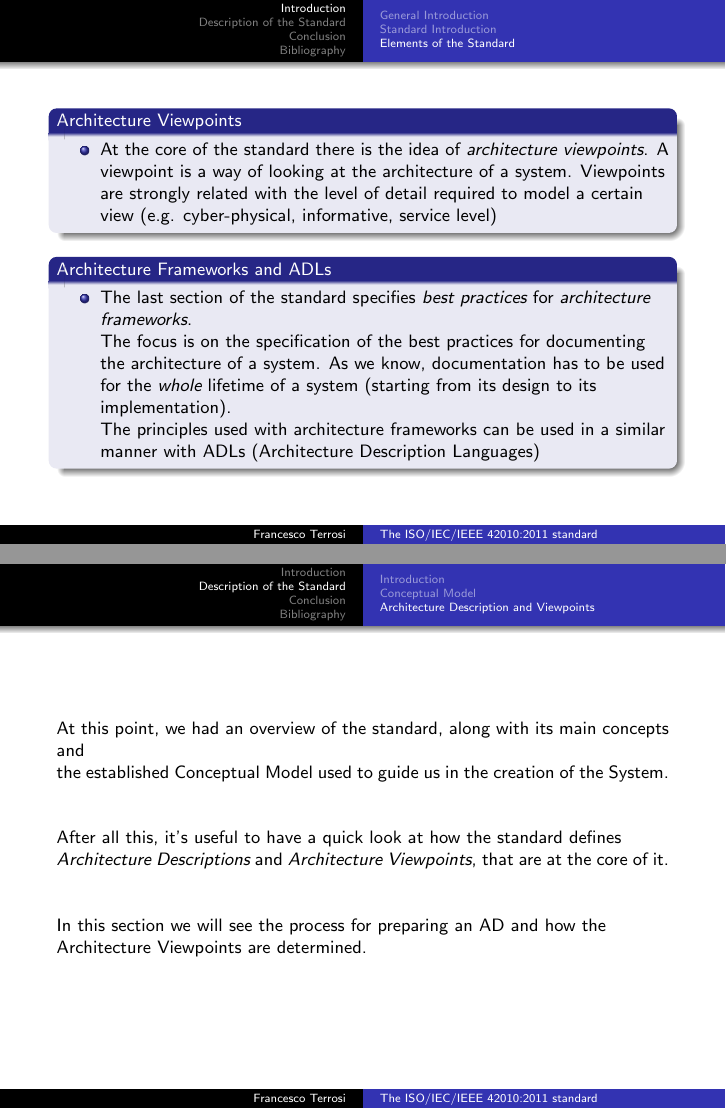
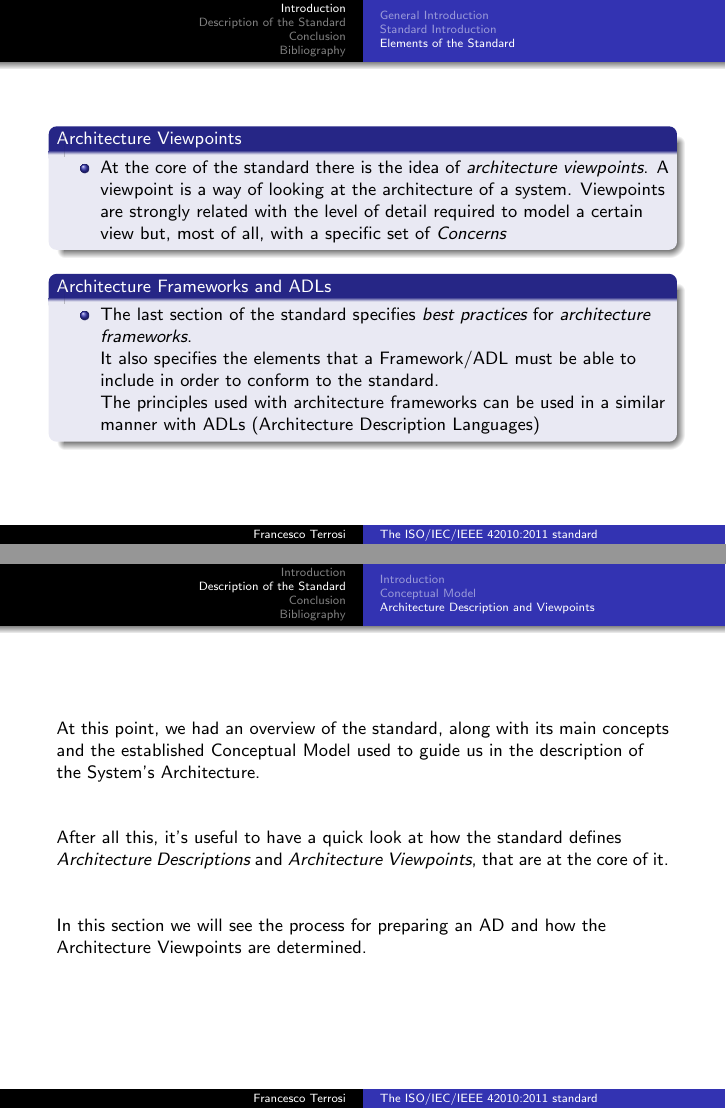
Before and after one commit to FrancescoTerrosi/DRTCPSoS-slides, LaTeX slides (Presentazione.tex, which reads chap/intro.tex): pages 7 and 29 of 36, joined at a grey line. Compiled offline with pdfLaTeX.

Commit message:
final commit

```diff
--- a/Presentazione.tex
+++ b/Presentazione.tex
@@ -21,7 +21,7 @@
 
 \institute{Università degli studi di Firenze}
 
-\date{\today}
+\date{24 settembre 2018}
 
 \subject{Distributed Real-Time Cyber Physical Systems}
 
--- a/chap/intro.tex
+++ b/chap/intro.tex
@@ -73,14 +73,14 @@
 
 			\begin{block}{Architecture Viewpoints}
 			\begin{itemize}
-				\item At the core of the standard there is the idea of \emph{architecture viewpoints}. A viewpoint is a way of looking at the architecture of a system. Viewpoints are strongly related with the level of detail required to model a certain view (e.g. cyber-physical, informative, service level)
+				\item At the core of the standard there is the idea of \emph{architecture viewpoints}. A viewpoint is a way of looking at the architecture of a system. Viewpoints are strongly related with the level of detail required to model a certain view but, most of all, with a specific set of \emph{Concerns}
 				\end{itemize}
 			\end{block}
 
 			\begin{block}{Architecture Frameworks and ADLs}
 				\begin{itemize}
 					\item The last section of the standard specifies \emph{best practices} for \emph{architecture frameworks}.\newline
-					The focus is on the specification of the best practices for documenting the architecture of a system. As we know, documentation has to be used for the \emph{whole} lifetime of a system (starting from its design to its implementation).\newline
+					It also specifies the elements that a Framework/ADL must be able to include in order to conform to the standard.\newline
 					The principles used with architecture frameworks can be used in a similar manner with ADLs (Architecture Description Languages)
 				\end{itemize}
 
@@ -287,7 +287,7 @@
 
 		\begin{frame}
 
-		At this point, we had an overview of the standard, along with its main concepts and the established Conceptual Model used to guide us in the creation of the System.
+		At this point, we had an overview of the standard, along with its main concepts and the established Conceptual Model used to guide us in the description of the System's Architecture.
 		\newline\newline
 
 		After all this, it's useful to have a quick look at how the standard defines \emph{Architecture Descriptions} and \emph{Architecture Viewpoints}, that are at the core of it.\newline\newline
```
Also changed, not shown: Presentazione.pdf, chap/intro.tex (6 more changed lines), 2 other files.
